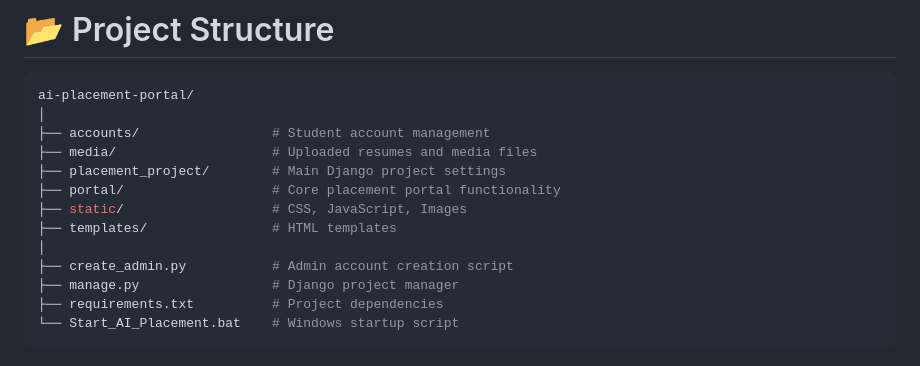
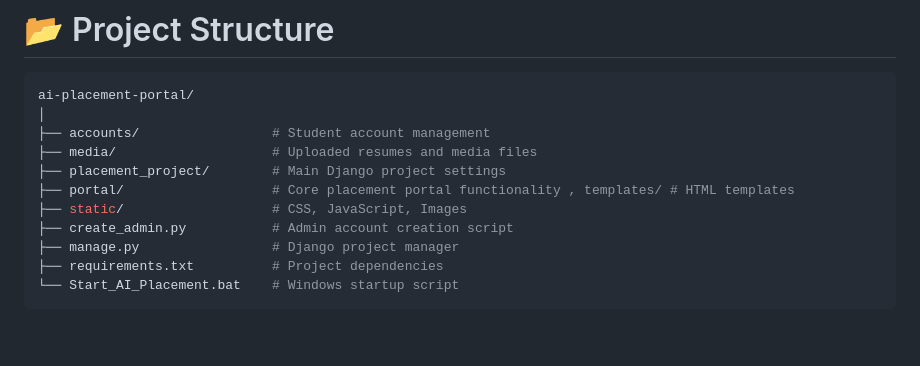
Before and after one commit to LeutnantMutig/Ai-placement-portal, a Markdown page: README.md, the part around the change. GitHub-like rendering; blank space fills up the shorter version.

```diff
--- a/README.md
+++ b/README.md
@@ -81,10 +81,8 @@ ai-placement-portal/
 ├── accounts/                 # Student account management
 ├── media/                    # Uploaded resumes and media files
 ├── placement_project/        # Main Django project settings
-├── portal/                   # Core placement portal functionality
+├── portal/                   # Core placement portal functionality , templates/ # HTML templates
 ├── static/                   # CSS, JavaScript, Images
-├── templates/                # HTML templates
-│
 ├── create_admin.py           # Admin account creation script
 ├── manage.py                 # Django project manager
 ├── requirements.txt          # Project dependencies
```
